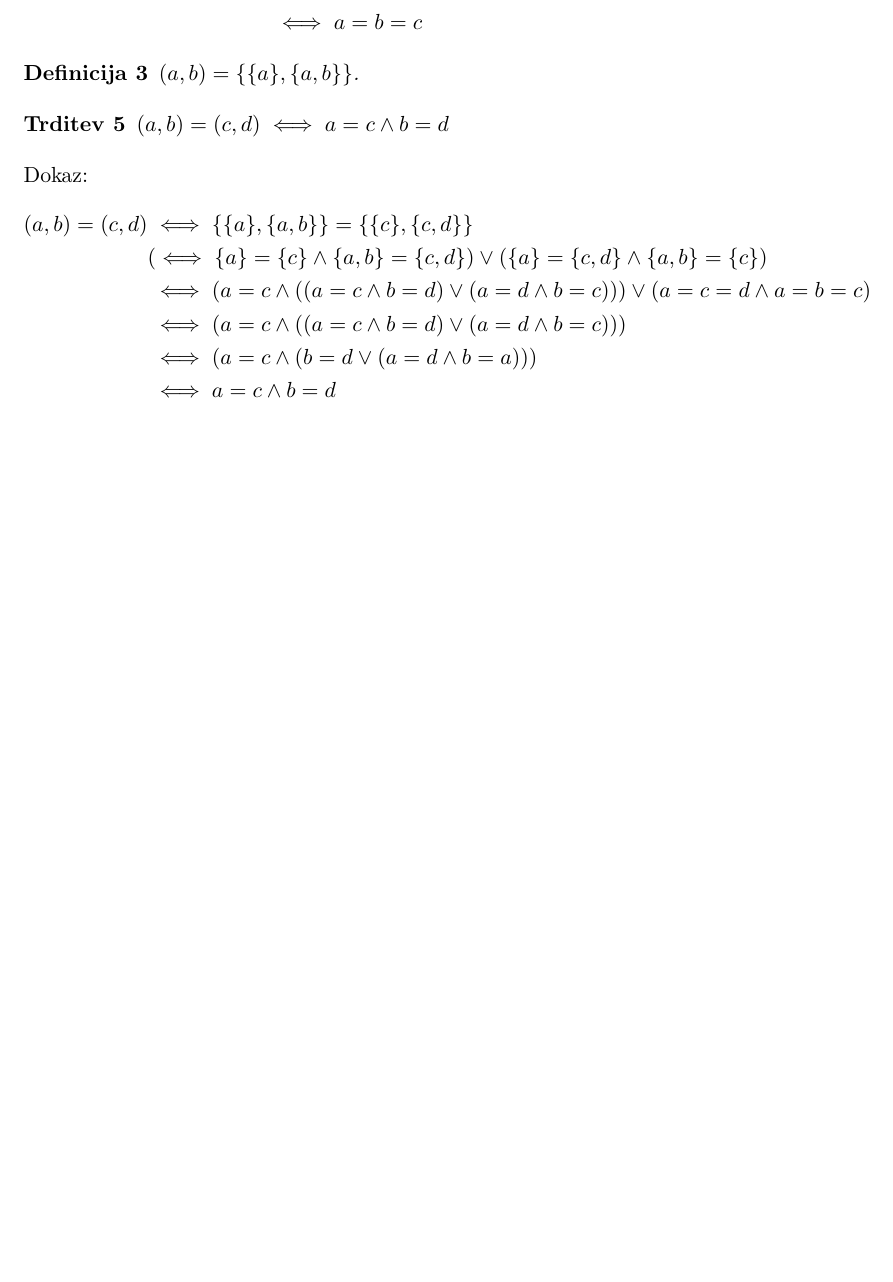
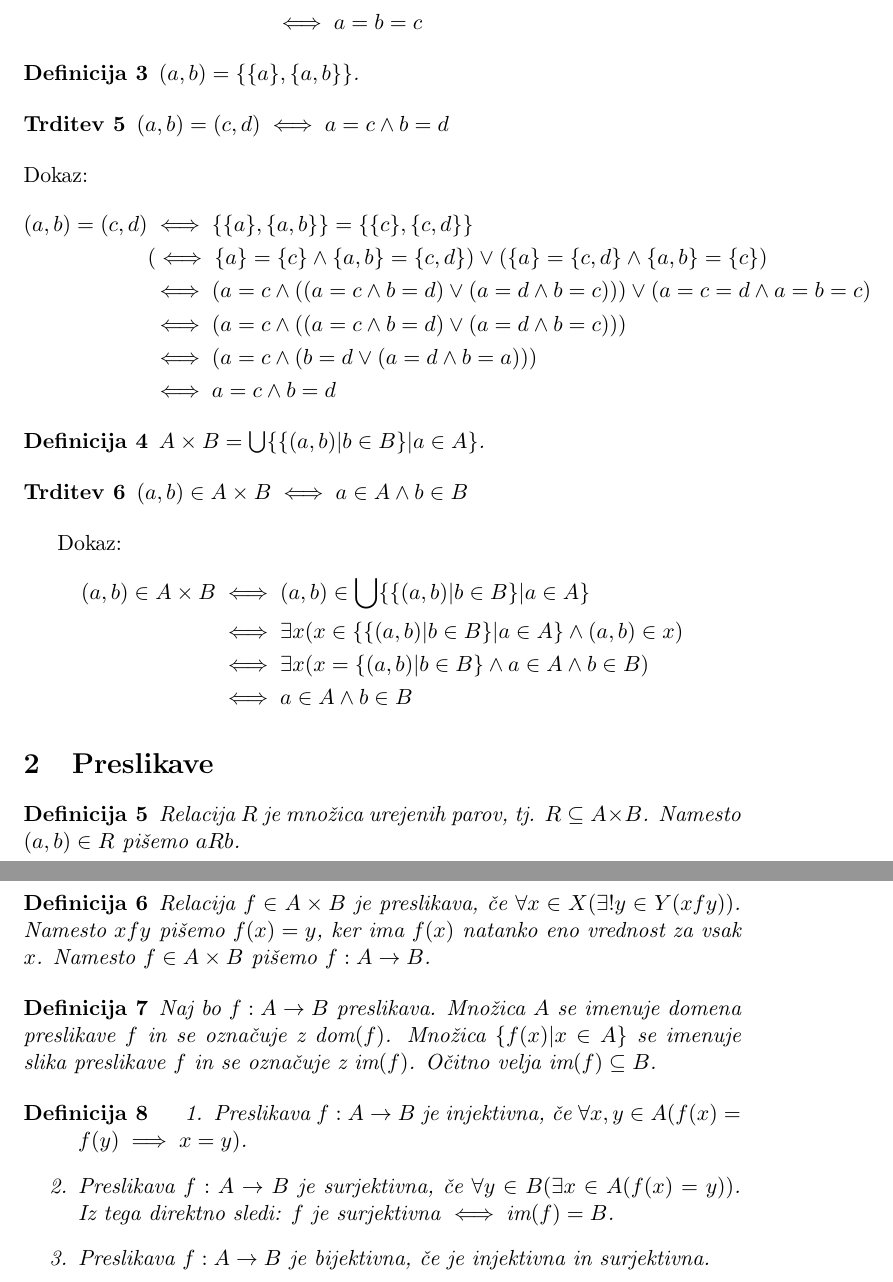
Before and after one commit to Zorz42/Stevila, a LaTeX document (src/main.tex, which reads src/poglavja/00_osnovne_definicije.tex, src/poglavja/01_preslikave.tex): part of page 2 of 2 before the commit and two parts of pages 2 and 3 of 3 after it, the two joined at a grey line, cut so that both start at the same text, the shorter picture padded with empty space. Compiled offline with pdfLaTeX.

Commit message:
preslikave

```diff
--- a/src/main.tex
+++ b/src/main.tex
@@ -24,4 +24,7 @@
     % include
     \input{poglavja/00_osnovne_definicije.tex}
 
+    \section{Preslikave}
+    \input{poglavja/01_preslikave.tex}
+
 \end{document}
--- a/src/poglavja/00_osnovne_definicije.tex
+++ b/src/poglavja/00_osnovne_definicije.tex
@@ -66,3 +66,20 @@ Dokaz:
     &\iff (a = c \wedge (b = d \vee (a = d \wedge b = a))) \\
     &\iff a = c \wedge b = d
 \end{align*}
+
+% definicija kartezicnega produkta
+\begin{definicija}
+    $A \times B = \bigcup\{\{(a,b) | b \in B\} | a \in A\}$.
+\end{definicija}
+
+\begin{trditev}
+    $(a, b) \in A \times B \iff a \in A \wedge b \in B$
+\end{trditev}
+
+Dokaz:
+\begin{align*}
+    (a, b) \in A \times B &\iff (a, b) \in \bigcup\{\{(a,b) | b \in B\} | a \in A\} \\
+    &\iff \exists x (x \in \{\{(a,b) | b \in B\} | a \in A\} \wedge (a, b) \in x) \\
+    &\iff \exists x (x = \{(a,b) | b \in B\} \wedge a \in A \wedge b \in B) \\
+    &\iff a \in A \wedge b \in B
+\end{align*}
--- /dev/null
+++ b/src/poglavja/01_preslikave.tex
@@ -0,0 +1,29 @@
+% Definicija relacije
+\begin{definicija}
+    Relacija $R$ je množica urejenih parov, tj. $R \subseteq A \times B$.
+    Namesto $(a, b) \in R$ pišemo $aRb$.
+\end{definicija}
+
+% Definicija preslikave
+\begin{definicija}
+    Relacija $f \in A \times B$ je preslikava, če $\forall x \in X(\exists! y \in Y(xfy))$.
+    Namesto $xfy$ pišemo $f(x) = y$, ker ima $f(x)$ natanko eno vrednost za vsak $x$.
+    Namesto $f \in A \times B$ pišemo $f: A \to B$.
+\end{definicija}
+
+% Definicija domene in slike preslikave
+\begin{definicija}
+    Naj bo $f: A \to B$ preslikava. Množica $A$ se imenuje domena preslikave $f$ in se označuje z $\text{dom}(f)$.
+    Množica $\{f(x) | x \in A\}$ se imenuje slika preslikave $f$ in se označuje z $\text{im}(f)$.
+    Očitno velja $\text{im}(f) \subseteq B$.
+\end{definicija}
+
+% Definicija injektivne, surjektivne in bijektivne preslikave
+\begin{definicija}
+    \begin{enumerate}
+        \item Preslikava $f: A \to B$ je injektivna, če $\forall x, y \in A(f(x) = f(y) \implies x = y)$.
+        \item Preslikava $f: A \to B$ je surjektivna, če $\forall y \in B(\exists x \in A(f(x) = y))$.
+        Iz tega direktno sledi: $f$ je surjektivna $\iff \text{im}(f) = B$.
+        \item Preslikava $f: A \to B$ je bijektivna, če je injektivna in surjektivna.
+    \end{enumerate}
+\end{definicija}
```
Also changed, not shown: src/poglavja/00_osnovne_definicije.tex (2 more changed lines).
